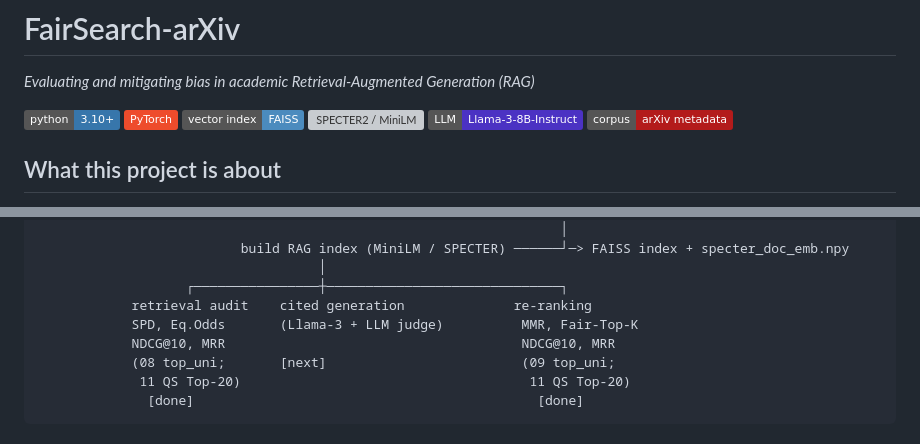
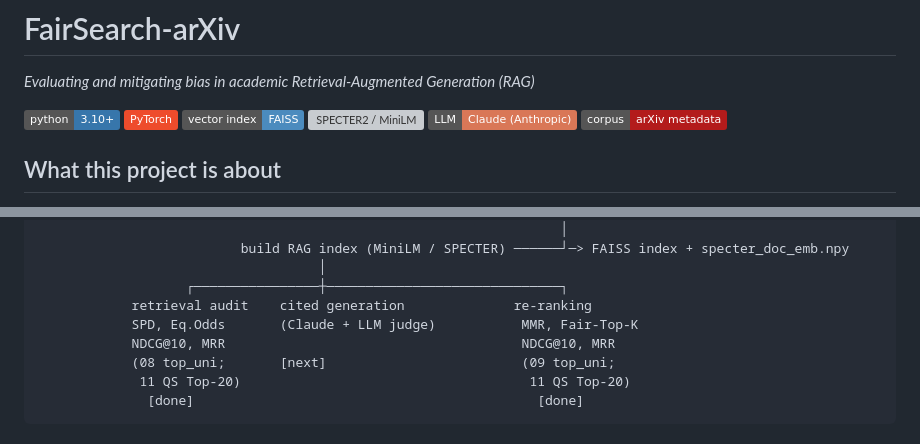
Before and after one commit to PratyushTyagi/IR-FairSearch-arXiv-Team6, a Markdown page: README.md, 2 parts joined by grey strips. Rendered like a GitHub page; badges without logos; grey boxes are pictures that could not be loaded.

```diff
--- a/README.md
+++ b/README.md
@@ -6,7 +6,7 @@
 ![PyTorch](https://img.shields.io/badge/PyTorch-EE4C2C?logo=pytorch&logoColor=white)
 ![FAISS](https://img.shields.io/badge/vector%20index-FAISS-4B8BBE)
 ![SPECTER2 / MiniLM](https://img.shields.io/badge/encoders-SPECTER2%20%2F%20MiniLM-6E56CF)
-![Llama-3-8B](https://img.shields.io/badge/LLM-Llama--3--8B--Instruct-4B32C3)
+![Claude](https://img.shields.io/badge/LLM-Claude%20(Anthropic)-D97757)
 ![corpus: arXiv](https://img.shields.io/badge/corpus-arXiv%20metadata-B31B1B?logo=arxiv&logoColor=white)
 
 ## What this project is about
@@ -171,7 +178,7 @@ arXiv metadata dump ─> inspect ─> dedup + sample (seed=42) ─> sample_50k.j
                                     │
                    ┌────────────────┼──────────────────────────────┐
             retrieval audit    cited generation              re-ranking
-            SPD, Eq.Odds       (Llama-3 + LLM judge)          MMR, Fair-Top-K
+            SPD, Eq.Odds       (Claude + LLM judge)           MMR, Fair-Top-K
             NDCG@10, MRR                                      NDCG@10, MRR
             (08 top_uni;       [next]                         (09 top_uni;
              11 QS Top-20)                                     11 QS Top-20)
```
Also changed, not shown: other parts of README.md (+15 -8 lines).
